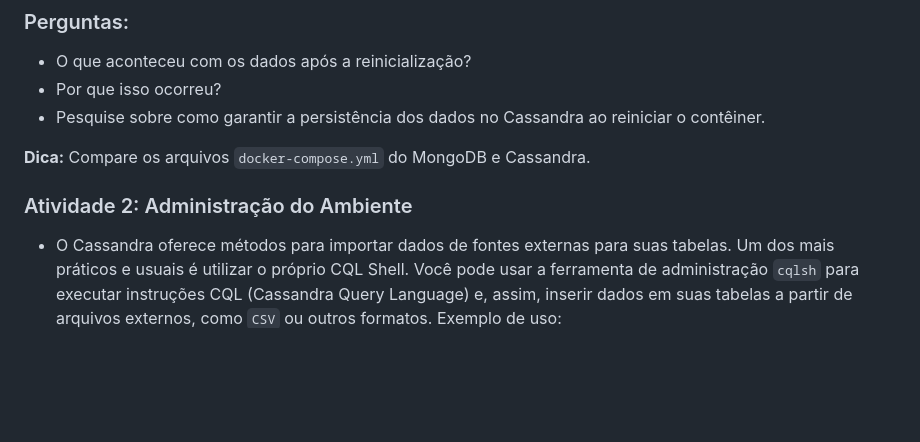
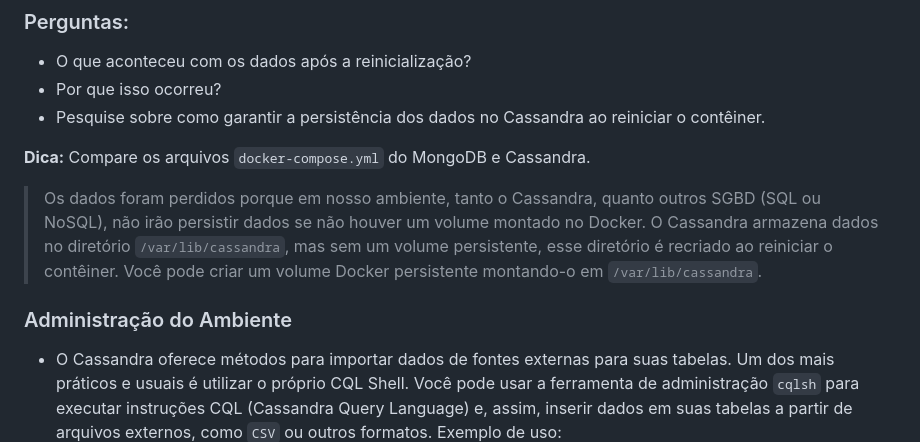
Before and after one commit to klaytoncastro/ceub-nosql, a Markdown page: cassandra/README.md, the part around the change. Rendered like a GitHub page; blank space fills up the shorter version.

```diff
--- a/cassandra/README.md
+++ b/cassandra/README.md
@@ -407,11 +407,10 @@ SELECT * FROM TestePersistencia.usuarios;
 
 **Dica:** Compare os arquivos `docker-compose.yml` do MongoDB e Cassandra.
 
-<!-- RESPOSTAS:
 > Os dados foram perdidos porque em nosso ambiente, tanto o Cassandra, quanto outros SGBD (SQL ou NoSQL), não irão persistir dados se não houver um volume montado no Docker. O Cassandra armazena dados no diretório `/var/lib/cassandra`, mas sem um volume persistente, esse diretório é recriado ao reiniciar o contêiner. Você pode criar um volume Docker persistente montando-o em `/var/lib/cassandra`.
--->
 
-### Atividade 2: Administração do Ambiente
+
+### Administração do Ambiente
 
 - O Cassandra oferece métodos para importar dados de fontes externas para suas tabelas. Um dos mais práticos e usuais é utilizar o próprio CQL Shell. Você pode usar a ferramenta de administração `cqlsh` para executar instruções CQL (Cassandra Query Language) e, assim, inserir dados em suas tabelas a partir de arquivos externos, como `CSV` ou outros formatos. Exemplo de uso:
 
```
